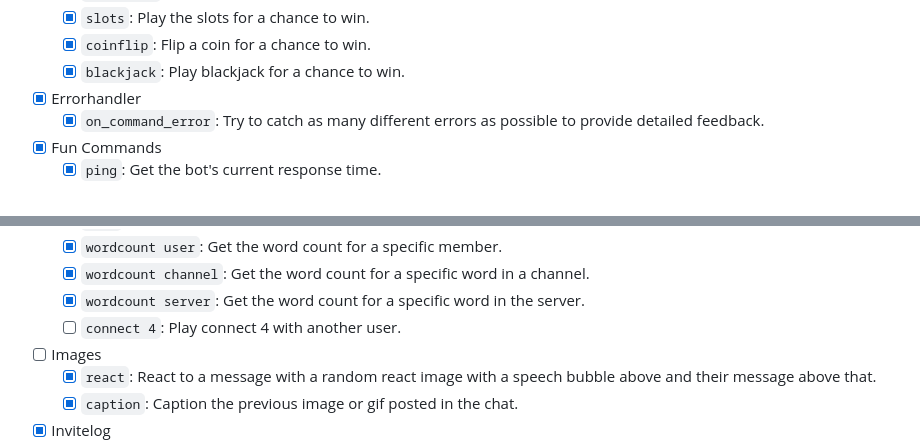
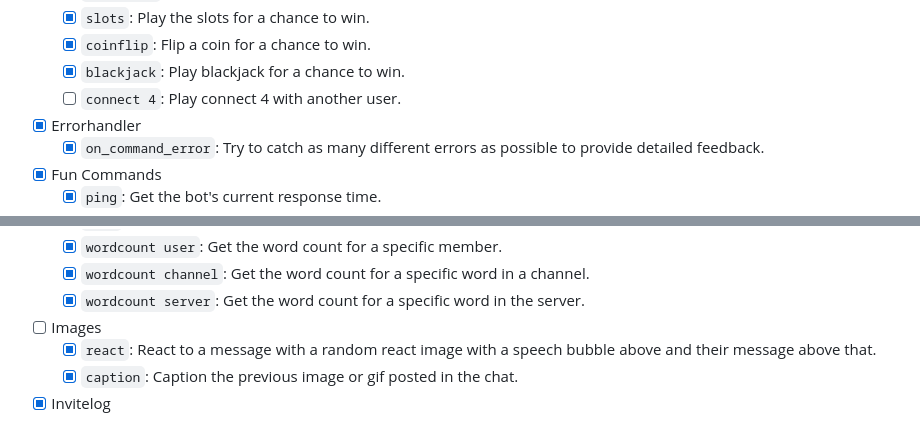
Before and after one commit to SuperDrBacon/KirkBot, a Markdown page: README.md, 2 parts joined by grey strips. GitHub-like rendering.

Commit message:
move connect4 to economy from fun commands

```diff
--- a/README.md
+++ b/README.md
@@ -69,6 +69,7 @@
     - [x] `slots`: Play the slots for a chance to win.
     - [x] `coinflip`: Flip a coin for a chance to win.
     - [x] `blackjack`: Play blackjack for a chance to win.
+    - [ ] `connect 4`: Play connect 4 with another user.
 - [x] Errorhandler
     - [x] `on_command_error`: Try to catch as many different errors as possible to provide detailed feedback.
 - [x] Fun Commands
@@ -85,7 +86,6 @@
     - [x] `wordcount user`: Get the word count for a specific member.
     - [x] `wordcount channel`: Get the word count for a specific word in a channel.
     - [x] `wordcount server`: Get the word count for a specific word in the server.
-    - [ ] `connect 4`: Play connect 4 with another user.
 - [ ] Images
     - [x] `react`: React to a message with a random react image with a speech bubble above and their message above that.
     - [x] `caption`: Caption the previous image or gif posted in the chat.
```
